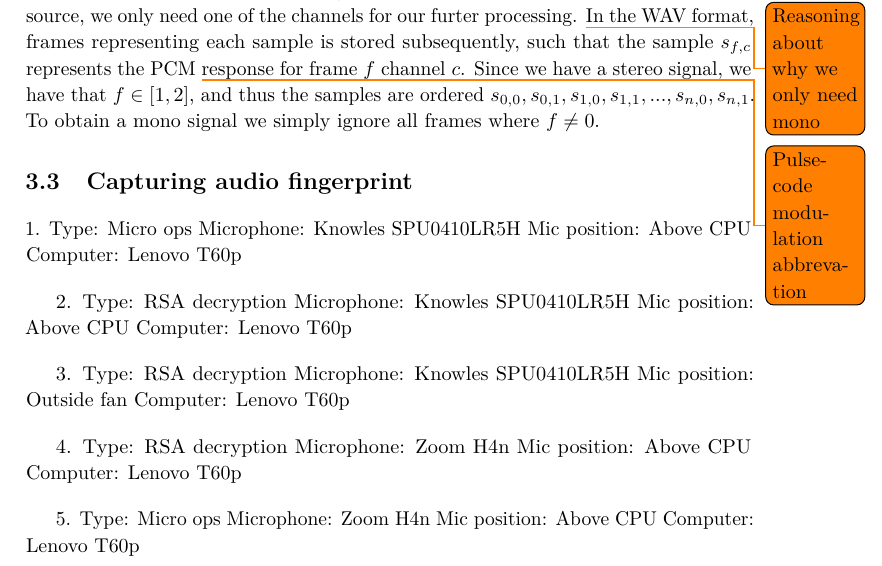
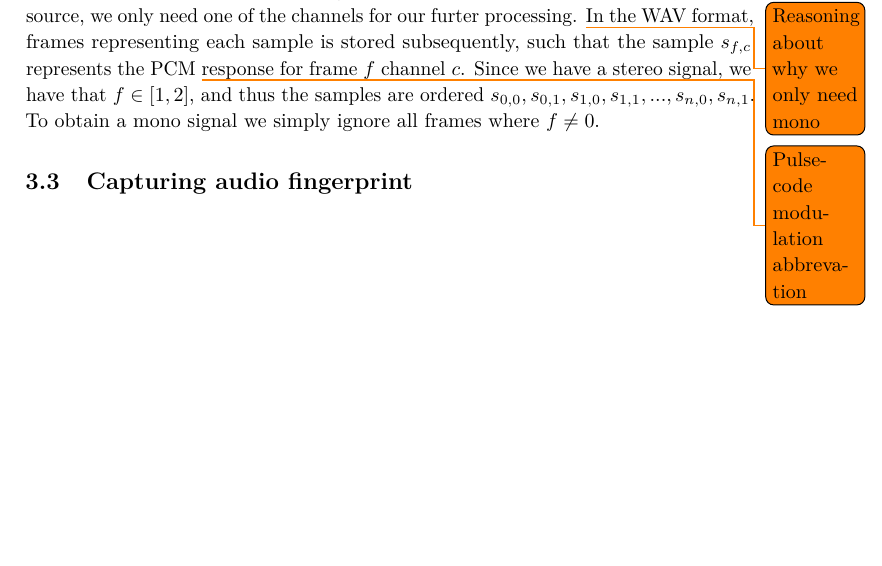
Before and after one commit to martme/semesterproject-report, a LaTeX thesis (report/main.tex, which reads report/chapter3.tex): part of page 23 of 35, cut so that both start at the same text, the shorter picture padded with empty space. Compiled offline with pdfLaTeX.

```diff
--- a/report/chapter3.tex
+++ b/report/chapter3.tex
@@ -70,33 +70,3 @@
 
 
 \section{Capturing audio fingerprint}\label{sec:ch3_capturing_audio_fingerprint}
-
-1.
-Type: Micro ops
-Microphone: Knowles SPU0410LR5H
-Mic position: Above CPU
-Computer: Lenovo T60p
-
-2.
-Type: RSA decryption
-Microphone: Knowles SPU0410LR5H
-Mic position: Above CPU
-Computer: Lenovo T60p
-
-3.
-Type: RSA decryption
-Microphone: Knowles SPU0410LR5H
-Mic position: Outside fan
-Computer: Lenovo T60p
-
-4.
-Type: RSA decryption
-Microphone: Zoom H4n
-Mic position: Above CPU
-Computer: Lenovo T60p
-
-5.
-Type: Micro ops
-Microphone: Zoom H4n
-Mic position: Above CPU
-Computer: Lenovo T60p
```
